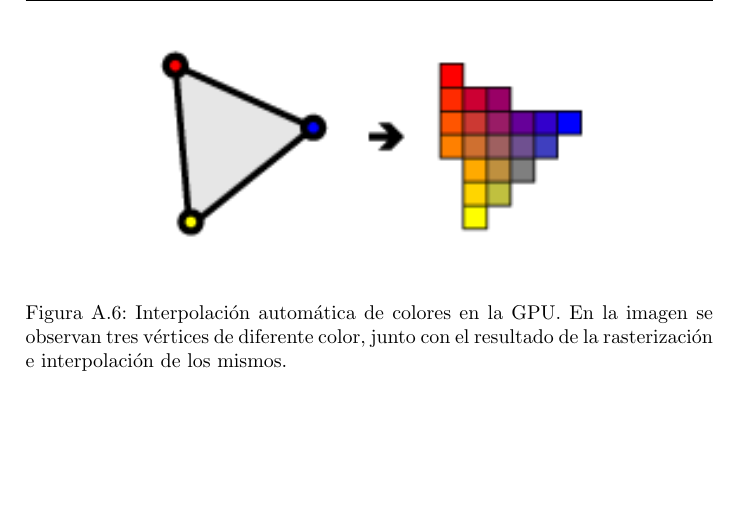
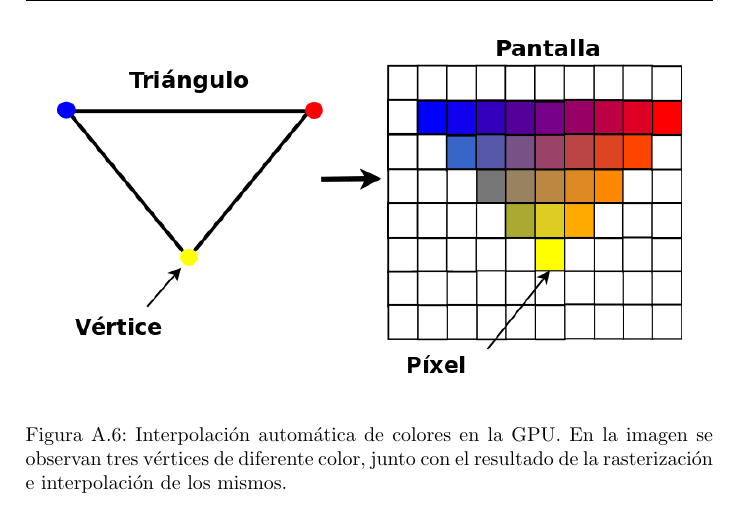
Before and after one commit to rbaravalle/tesis-doc, a LaTeX book (main.tex, which reads gpu.tex): part of page 116 of 133, cut so that both start at the same text, the shorter picture padded with empty space. Compiled offline with pdfLaTeX.

Commit message:
interpolation figure

```diff
--- a/gpu.tex
+++ b/gpu.tex
@@ -175,7 +175,7 @@ La Fig.~\ref{fg:interpolation} muestra el resultado de esta operación.
 
 \begin{figure}[h]
 \begin{center}
-\includegraphics[width=8cm]{figures/interpolation}
+\includegraphics[width=11cm]{figures/interpolation}
 \end{center}
 \caption[Interpolación automática de colores en la GPU.]{Interpolación automática de colores en la GPU. En la imagen se observan tres vértices de diferente color, junto con el resultado de la rasterización e interpolación de los mismos.}
 \label{fg:interpolation}
```
Also changed, not shown: figures/interpolation.png, 1 other file.
